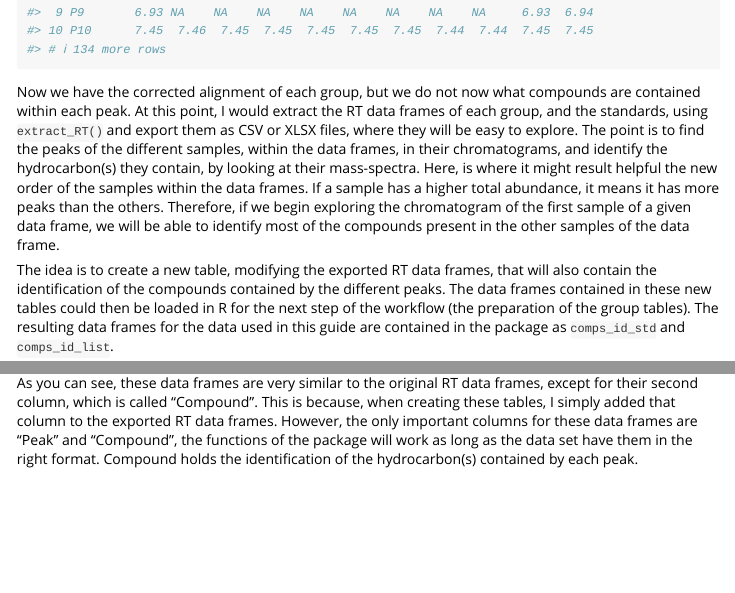
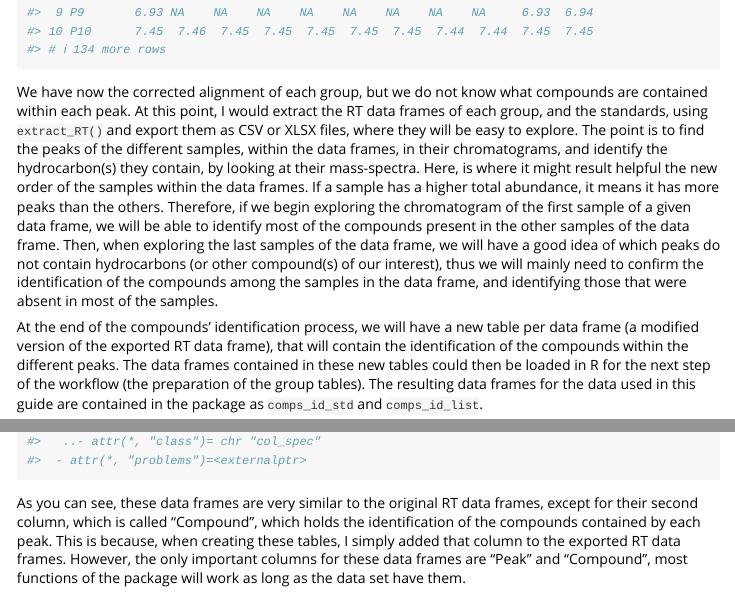
Before and after one commit to dsrodriguezl/analyzeGC, an R Markdown document (vignettes/basic_workflow.Rmd): the page in a window 1100 px wide, from 16210 px down before the commit and from 16190 px down after it, so that both start at the same text, and a second part further down, joined at a grey line. Rendered offline with R 4.5, knitr and Pandoc, with nearby package versions; code that draws random numbers runs with fixed seeds of ours; some code elsewhere in the file could not run offline.

Commit message:
Working on the basic workflow vignette

````diff
--- a/vignettes/basic_workflow.Rmd
+++ b/vignettes/basic_workflow.Rmd
@@ -791,7 +790,7 @@ corrected_samples_list2 |>
 ```
 
 
-Now we have the corrected alignment of each group, but we do not now what
+We have now the corrected alignment of each group, but we do not know what
 compounds are contained within each peak.
 At this point, I would extract the RT data frames of each group, and the
 standards, using `extract_RT()` and export them as CSV or XLSX files, where they
@@ -805,10 +804,15 @@ If a sample has a higher total abundance, it means it has more peaks than the ot
 Therefore, if we begin exploring the chromatogram of the first sample of a
 given data frame, we will be able to identify most of the compounds present in
 the other samples of the data frame.
+Then, when exploring the last samples of the data frame, we will have a good
+idea of which peaks do not contain hydrocarbons (or other compound(s) of our
+interest), thus we will mainly need to confirm the identification of the
+compounds among the samples in the data frame, and identifying those that were
+absent in most of the samples.
 
-The idea is to create a new table, modifying the exported RT data frames, that
-will also contain the identification of the compounds contained by the
-different peaks.
+At the end of the compounds' identification process, we will have a new table
+per data frame (a modified version of the exported RT data frame), that
+will contain the identification of the compounds within the different peaks.
 The data frames contained in these new tables could then be loaded in R for the
 next step of the workflow (the preparation of the group tables).
 The resulting data frames for the data used in this guide are contained in the
@@ -821,13 +825,12 @@ str(comps_id_std)
 ```
 
 As you can see, these data frames are very similar to the original RT data
-frames, except for their second column, which is called "Compound".
+frames, except for their second column, which is called "Compound", which holds
+the identification of the compounds contained by each peak.
 This is because, when creating these tables, I simply added that column to the
 exported RT data frames.
 However, the only important columns for these data frames are "Peak" and
-"Compound", the functions of the package will work as long as the data set have
-them in the right format.
-Compound holds the identification of the hydrocarbon(s) contained by each
-peak.
+"Compound", most functions of the package will work as long as the data set have
+them.
 
 #
````
Also changed, not shown: vignettes/basic_workflow.Rmd (3 more changed lines).
